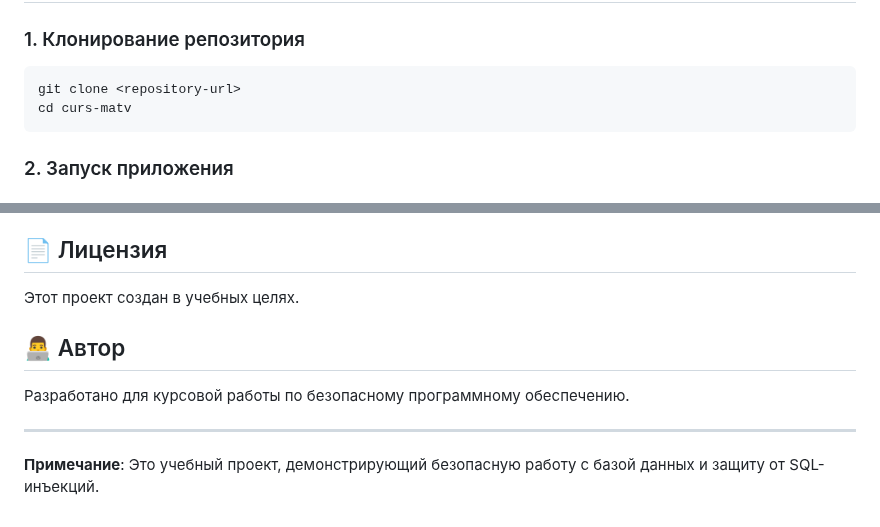
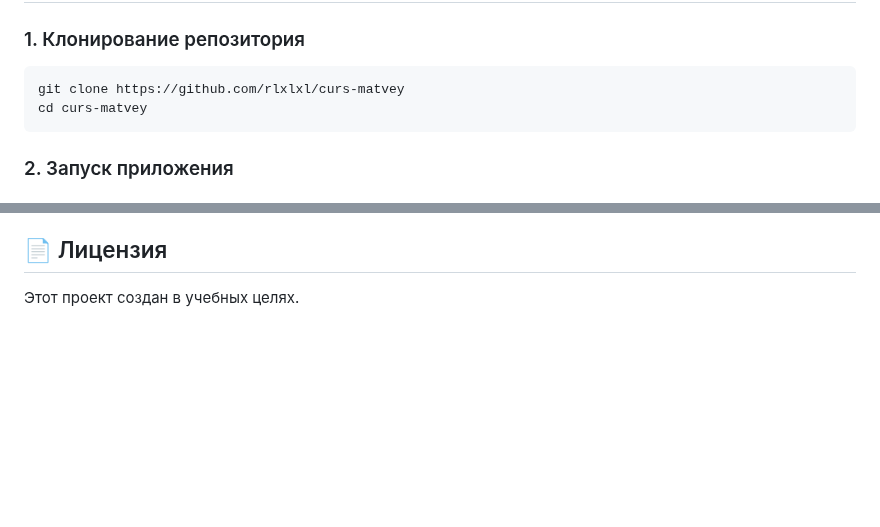
Before and after one commit to rlxlxl/curs-matvey, a Markdown page: README.md, 2 parts joined by grey strips. Drawn GitHub-style; blank space fills up the shorter version.

````diff
--- a/README.md
+++ b/README.md
@@ -21,8 +21,8 @@
 ### 1. Клонирование репозитория
 
 ```bash
-git clone <repository-url>
-cd curs-matv
+git clone https://github.com/rlxlxl/curs-matvey
+cd curs-matvey
 ```
 
 ### 2. Запуск приложения
@@ -305,11 +305,3 @@ docker-compose logs postgres
 ## 📄 Лицензия
 
 Этот проект создан в учебных целях.
-
-## 👨‍💻 Автор
-
-Разработано для курсовой работы по безопасному программному обеспечению.
-
----
-
-**Примечание**: Это учебный проект, демонстрирующий безопасную работу с базой данных и защиту от SQL-инъекций.
````
